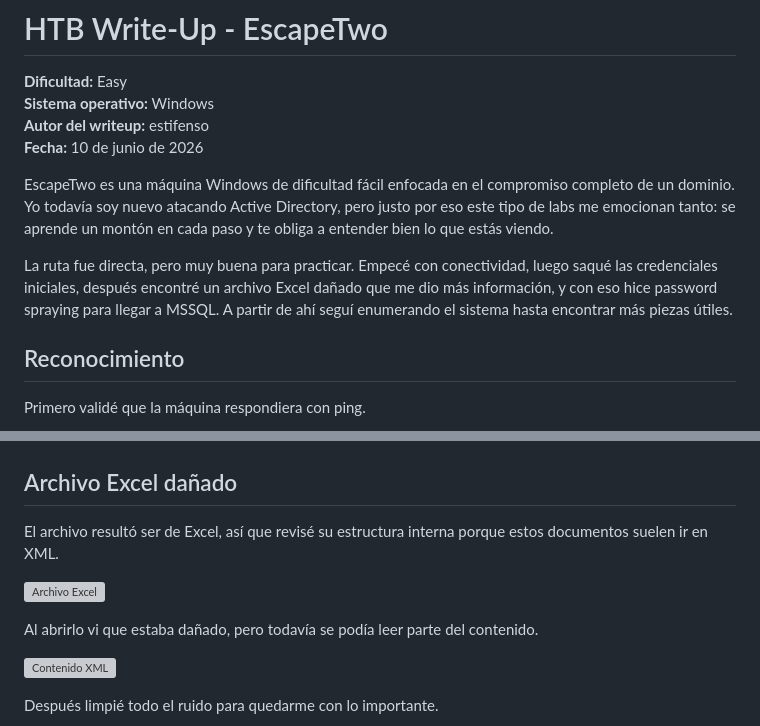
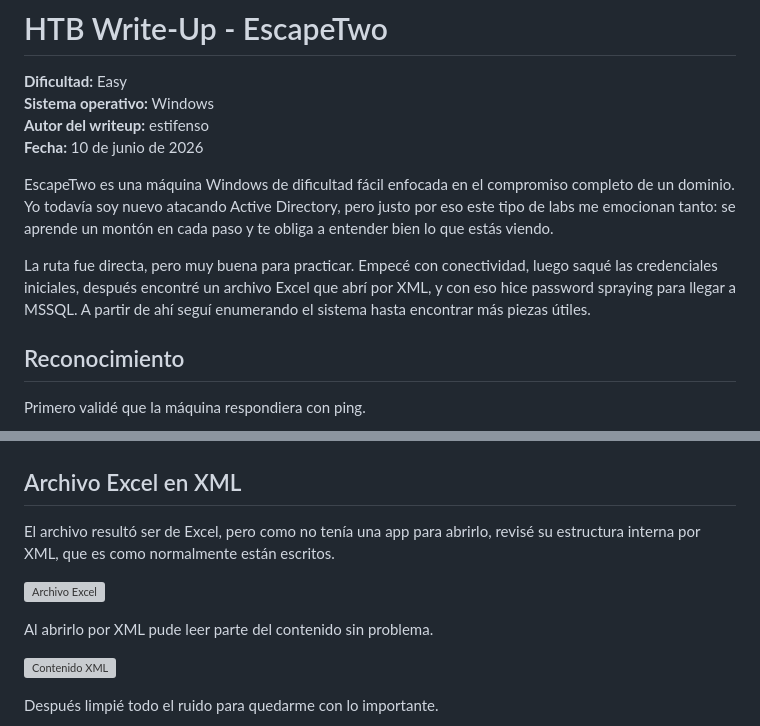
Before and after one commit to branyel26/maquinas_HTB, a Markdown page: EscapeTwo/README.md, 2 parts joined by grey strips. GitHub-like rendering; grey boxes are pictures that could not be loaded.

Commit message:
Fix EscapeTwo Excel description

```diff
--- a/EscapeTwo/README.md
+++ b/EscapeTwo/README.md
@@ -7,7 +7,7 @@
 
 EscapeTwo es una máquina Windows de dificultad fácil enfocada en el compromiso completo de un dominio. Yo todavía soy nuevo atacando Active Directory, pero justo por eso este tipo de labs me emocionan tanto: se aprende un montón en cada paso y te obliga a entender bien lo que estás viendo.
 
-La ruta fue directa, pero muy buena para practicar. Empecé con conectividad, luego saqué las credenciales iniciales, después encontré un archivo Excel dañado que me dio más información, y con eso hice password spraying para llegar a MSSQL. A partir de ahí seguí enumerando el sistema hasta encontrar más piezas útiles.
+La ruta fue directa, pero muy buena para practicar. Empecé con conectividad, luego saqué las credenciales iniciales, después encontré un archivo Excel que abrí por XML, y con eso hice password spraying para llegar a MSSQL. A partir de ahí seguí enumerando el sistema hasta encontrar más piezas útiles.
 
 ## Reconocimiento
 
@@ -65,13 +65,13 @@ Lo guardé en mi carpeta de trabajo para irlo organizando.
 
 ![Archivo organizado](screenshot_9.png)
 
-## Archivo Excel dañado
+## Archivo Excel en XML
 
-El archivo resultó ser de Excel, así que revisé su estructura interna porque estos documentos suelen ir en XML.
+El archivo resultó ser de Excel, pero como no tenía una app para abrirlo, revisé su estructura interna por XML, que es como normalmente están escritos.
 
 ![Archivo Excel](screenshot_10.png)
 
-Al abrirlo vi que estaba dañado, pero todavía se podía leer parte del contenido.
+Al abrirlo por XML pude leer parte del contenido sin problema.
 
 ![Contenido XML](screenshot_11.png)
 
```
